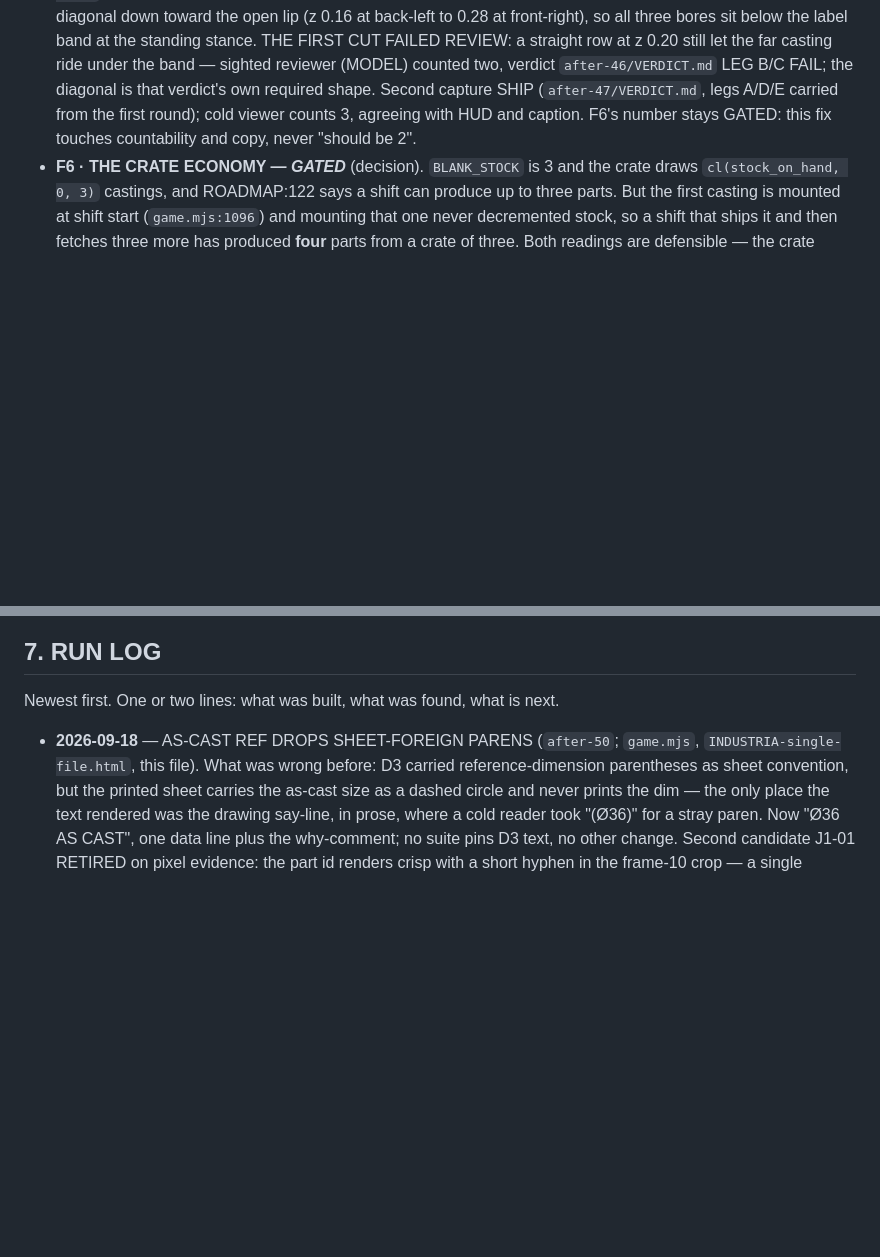
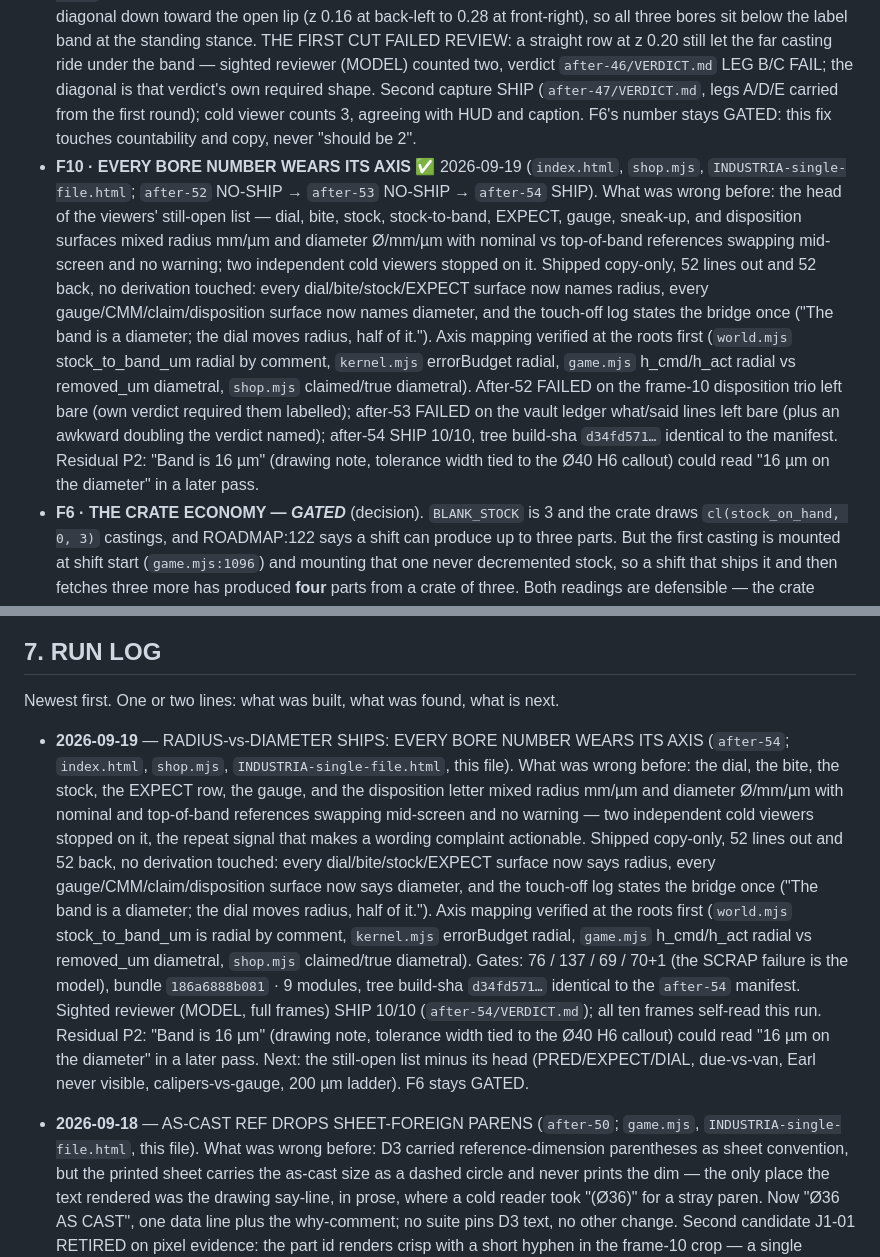
Before and after one commit to Foshowithit/industria, a Markdown page: LOOP-STATE.md, 2 parts joined by grey strips. Drawn GitHub-style; blank space fills up the shorter version.

Commit message:
docs(loop): record F10 radius-vs-diameter wave 2022041 - after-52/53 NO-SHIP to after-54 SHIP 10/10, live verify pending

```diff
--- a/LOOP-STATE.md
+++ b/LOOP-STATE.md
@@ -357,6 +357,25 @@ is about, which is why it is next. Taken in this order:
   (`after-47/VERDICT.md`, legs A/D/E carried from the first round); cold viewer
   counts 3, agreeing with HUD and caption. F6's number stays GATED: this fix
   touches countability and copy, never "should be 2".
+- **F10 · EVERY BORE NUMBER WEARS ITS AXIS** ✅ 2026-09-19 (`index.html`,
+  `shop.mjs`, `INDUSTRIA-single-file.html`; `after-52` NO-SHIP → `after-53`
+  NO-SHIP → `after-54` SHIP). What was wrong before: the head of the viewers'
+  still-open list — dial, bite, stock, stock-to-band, EXPECT, gauge, sneak-up,
+  and disposition surfaces mixed radius mm/µm and diameter Ø/mm/µm with nominal
+  vs top-of-band references swapping mid-screen and no warning; two independent
+  cold viewers stopped on it. Shipped copy-only, 52 lines out and 52 back, no
+  derivation touched: every dial/bite/stock/EXPECT surface now names radius,
+  every gauge/CMM/claim/disposition surface now names diameter, and the
+  touch-off log states the bridge once ("The band is a diameter; the dial moves
+  radius, half of it."). Axis mapping verified at the roots first (`world.mjs`
+  stock_to_band_um radial by comment, `kernel.mjs` errorBudget radial,
+  `game.mjs` h_cmd/h_act radial vs removed_um diametral, `shop.mjs`
+  claimed/true diametral). After-52 FAILED on the frame-10 disposition trio
+  left bare (own verdict required them labelled); after-53 FAILED on the vault
+  ledger what/said lines left bare (plus an awkward doubling the verdict
+  named); after-54 SHIP 10/10, tree build-sha `d34fd571…` identical to the
+  manifest. Residual P2: "Band is 16 µm" (drawing note, tolerance width tied to
+  the Ø40 H6 callout) could read "16 µm on the diameter" in a later pass.
 - **F6 · THE CRATE ECONOMY — *GATED*** (decision). `BLANK_STOCK` is 3 and the
   crate draws `cl(stock_on_hand, 0, 3)` castings, and ROADMAP:122 says a shift
   can produce up to three parts. But the first casting is mounted at shift start
@@ -526,6 +545,28 @@ A run that stops and says why is worth more than one that ships a guess.
 ## 7. RUN LOG
 
 Newest first. One or two lines: what was built, what was found, what is next.
+
+- **2026-09-19** — RADIUS-vs-DIAMETER SHIPS: EVERY BORE NUMBER WEARS ITS AXIS
+  (`after-54`; `index.html`, `shop.mjs`, `INDUSTRIA-single-file.html`, this
+  file). What was wrong before: the dial, the bite, the stock, the EXPECT row,
+  the gauge, and the disposition letter mixed radius mm/µm and diameter Ø/mm/µm
+  with nominal and top-of-band references swapping mid-screen and no warning —
+  two independent cold viewers stopped on it, the repeat signal that makes a
+  wording complaint actionable. Shipped copy-only, 52 lines out and 52 back, no
+  derivation touched: every dial/bite/stock/EXPECT surface now says radius, every
+  gauge/CMM/claim/disposition surface now says diameter, and the touch-off log
+  states the bridge once ("The band is a diameter; the dial moves radius, half
+  of it."). Axis mapping verified at the roots first (`world.mjs`
+  stock_to_band_um is radial by comment, `kernel.mjs` errorBudget radial,
+  `game.mjs` h_cmd/h_act radial vs removed_um diametral, `shop.mjs` claimed/true
+  diametral). Gates: 76 / 137 / 69 / 70+1 (the SCRAP failure is the model),
+  bundle `186a6888b081` · 9 modules, tree build-sha `d34fd571…` identical to the
+  `after-54` manifest. Sighted reviewer (MODEL, full frames) SHIP 10/10
+  (`after-54/VERDICT.md`); all ten frames self-read this run. Residual P2: "Band
+  is 16 µm" (drawing note, tolerance width tied to the Ø40 H6 callout) could read
+  "16 µm on the diameter" in a later pass. Next: the still-open list minus its
+  head (PRED/EXPECT/DIAL, due-vs-van, Earl never visible, calipers-vs-gauge,
+  200 µm ladder). F6 stays GATED.
 
 - **2026-09-18** — AS-CAST REF DROPS SHEET-FOREIGN PARENS (`after-50`;
   `game.mjs`, `INDUSTRIA-single-file.html`, this file). What was wrong before:
```
